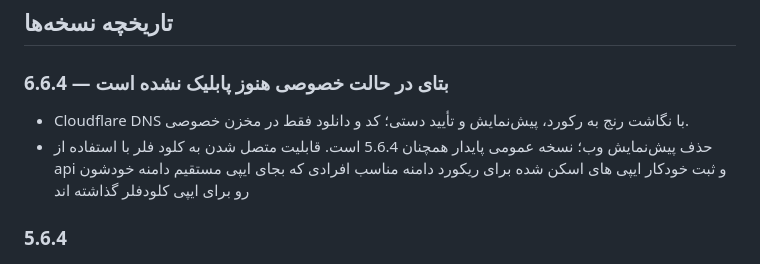
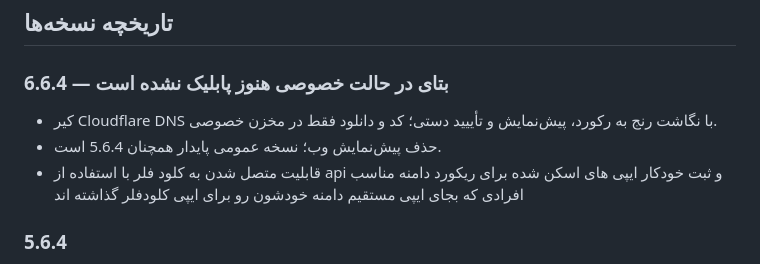
Before and after one commit to salehsayyadi/scaner, a Markdown page: README.md, the part around the change. GitHub-like rendering.

```diff
--- a/README.md
+++ b/README.md
@@ -21,10 +21,9 @@
 ## تاریخچه نسخه‌ها
 
 ### 6.6.4 — بتای در حالت خصوصی هنوز پابلیک نشده است
-- Cloudflare DNS با نگاشت رنج به رکورد، پیش‌نمایش و تأیید دستی؛ کد و دانلود فقط در مخزن خصوصی.
+- کیر Cloudflare DNS با نگاشت رنج به رکورد، پیش‌نمایش و تأییید دستی؛ کد و دانلود فقط در مخزن خصوصی.
 - حذف پیش‌نمایش وب؛ نسخه عمومی پایدار همچنان 5.6.4 است.
-   قابلیت متصل شدن به کلود فلر با استفاده از api و ثبت خودکار ایپی های اسکن شده برای ریکورد دامنه مناسب افرادی که بجای ایپی مستقیم دامنه خودشون رو برای ایپی کلودفلر گذاشته اند
-
+-    قابلیت متصل شدن به کلود فلر با استفاده از api و ثبت خودکار ایپی های اسکن شده برای ریکورد دامنه مناسب افرادی که بجای ایپی مستقیم دامنه خودشون رو برای ایپی کلودفلر گذاشته اند
 ### 5.6.4
 - اولین کارت Settings: «اینترنت مورد استفاده برای تست»؛ حالت خودکار یا کارت شبکهٔ فعال مانند Wi-Fi / Ethernet همراه شناسه و آدرس‌ها.
 - اتصال واقعی سوکت‌های Xray، پیش‌تست TCP، تست کانفیگ و بهینه‌سازی فرگمنت به کارت انتخاب‌شده؛ انتخاب دستی برای ویندوز و لینوکس دسکتاپ.
```
